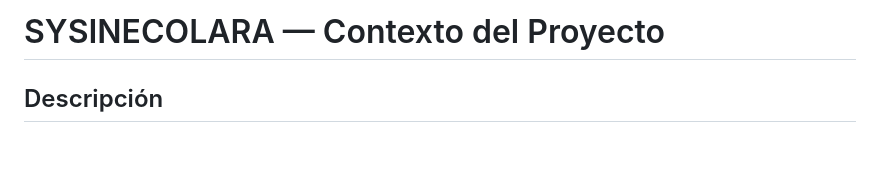
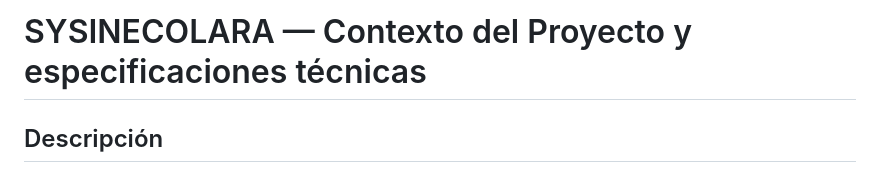
Before and after one commit to Team-Project-Org-2025/sys-inescolara, a Markdown page: SPEC.md, the part around the change. Rendered like a GitHub page; blank space fills up the shorter version.

```diff
--- a/SPEC.md
+++ b/SPEC.md
@@ -1,4 +1,4 @@
-# SYSINECOLARA — Contexto del Proyecto
+# SYSINECOLARA — Contexto del Proyecto y especificaciones técnicas
 
 ## Descripción
 Sistema de gestión integral para el Vivero Institucional INECOLARA (Lara, Venezuela).
```
